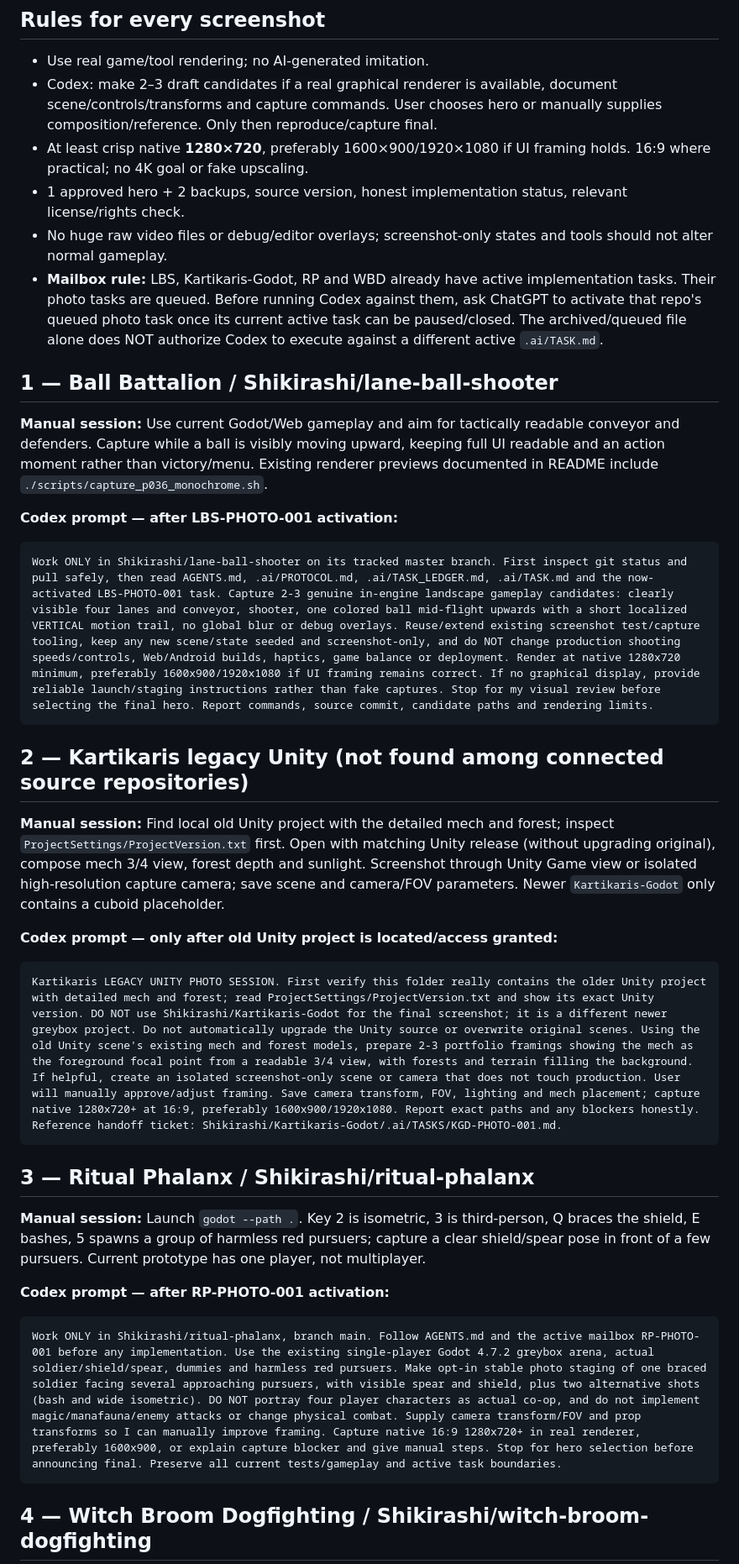
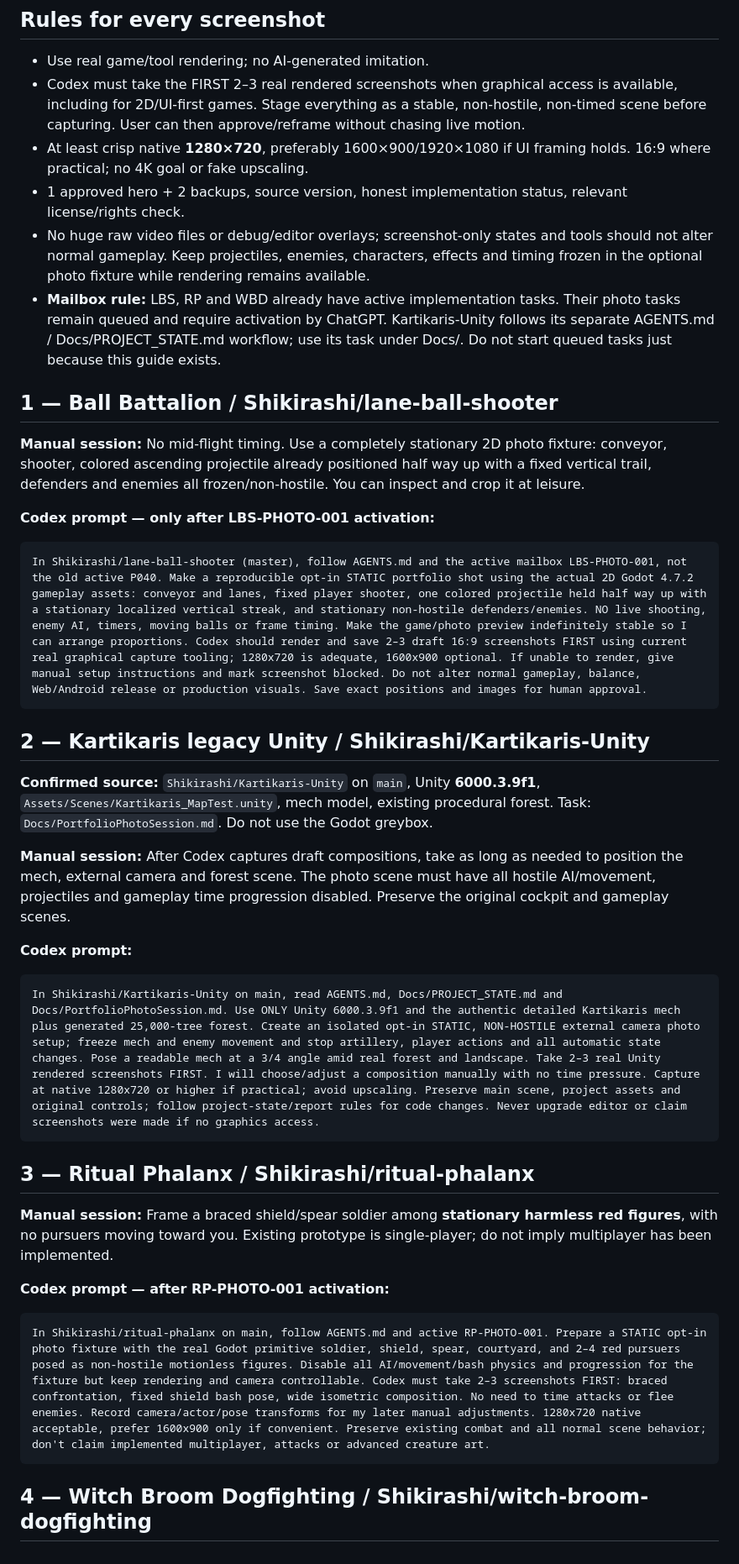
Before and after one commit to Shikirashi/Shikirashi.github.io, a Markdown page: tasks/PORT-PHOTO-SESSION-GUIDE.md, the part around one of its changes. Shown at 84% size. Drawn GitHub-style.

Commit message:
docs: switch all photo sessions to static Codex-first captures, use Kartikaris-Unity, exclude Lavernus

````diff
--- a/tasks/PORT-PHOTO-SESSION-GUIDE.md
+++ b/tasks/PORT-PHOTO-SESSION-GUIDE.md
@@ -4,34 +4,36 @@
 
 ## Rules for every screenshot
 - Use real game/tool rendering; no AI-generated imitation.
-- Codex: make 2–3 draft candidates if a real graphical renderer is available, document scene/controls/transforms and capture commands. User chooses hero or manually supplies composition/reference. Only then reproduce/capture final.
+- Codex must take the FIRST 2–3 real rendered screenshots when graphical access is available, including for 2D/UI-first games. Stage everything as a stable, non-hostile, non-timed scene before capturing. User can then approve/reframe without chasing live motion.
 - At least crisp native **1280×720**, preferably 1600×900/1920×1080 if UI framing holds. 16:9 where practical; no 4K goal or fake upscaling.
 - 1 approved hero + 2 backups, source version, honest implementation status, relevant license/rights check.
-- No huge raw video files or debug/editor overlays; screenshot-only states and tools should not alter normal gameplay.
-- **Mailbox rule:** LBS, Kartikaris-Godot, RP and WBD already have active implementation tasks. Their photo tasks are queued. Before running Codex against them, ask ChatGPT to activate that repo's queued photo task once its current active task can be paused/closed. The archived/queued file alone does NOT authorize Codex to execute against a different active `.ai/TASK.md`.
+- No huge raw video files or debug/editor overlays; screenshot-only states and tools should not alter normal gameplay. Keep projectiles, enemies, characters, effects and timing frozen in the optional photo fixture while rendering remains available.
+- **Mailbox rule:** LBS, RP and WBD already have active implementation tasks. Their photo tasks remain queued and require activation by ChatGPT. Kartikaris-Unity follows its separate AGENTS.md / Docs/PROJECT_STATE.md workflow; use its task under Docs/. Do not start queued tasks just because this guide exists.
 
 ## 1 — Ball Battalion / Shikirashi/lane-ball-shooter
-**Manual session:** Use current Godot/Web gameplay and aim for tactically readable conveyor and defenders. Capture while a ball is visibly moving upward, keeping full UI readable and an action moment rather than victory/menu. Existing renderer previews documented in README include `./scripts/capture_p036_monochrome.sh`.
+**Manual session:** No mid-flight timing. Use a completely stationary 2D photo fixture: conveyor, shooter, colored ascending projectile already positioned half way up with a fixed vertical trail, defenders and enemies all frozen/non-hostile. You can inspect and crop it at leisure.
 
-**Codex prompt — after LBS-PHOTO-001 activation:**
+**Codex prompt — only after LBS-PHOTO-001 activation:**
 ```text
-Work ONLY in Shikirashi/lane-ball-shooter on its tracked master branch. First inspect git status and pull safely, then read AGENTS.md, .ai/PROTOCOL.md, .ai/TASK_LEDGER.md, .ai/TASK.md and the now-activated LBS-PHOTO-001 task. Capture 2-3 genuine in-engine landscape gameplay candidates: clearly visible four lanes and conveyor, shooter, one colored ball mid-flight upwards with a short localized VERTICAL motion trail, no global blur or debug overlays. Reuse/extend existing screenshot test/capture tooling, keep any new scene/state seeded and screenshot-only, and do NOT change production shooting speeds/controls, Web/Android builds, haptics, game balance or deployment. Render at native 1280x720 minimum, preferably 1600x900/1920x1080 if UI framing remains correct. If no graphical display, provide reliable launch/staging instructions rather than fake captures. Stop for my visual review before selecting the final hero. Report commands, source commit, candidate paths and rendering limits.
+In Shikirashi/lane-ball-shooter (master), follow AGENTS.md and the active mailbox LBS-PHOTO-001, not the old active P040. Make a reproducible opt-in STATIC portfolio shot using the actual 2D Godot 4.7.2 gameplay assets: conveyor and lanes, fixed player shooter, one colored projectile held half way up with a stationary localized vertical streak, and stationary non-hostile defenders/enemies. NO live shooting, enemy AI, timers, moving balls or frame timing. Make the game/photo preview indefinitely stable so I can arrange proportions. Codex should render and save 2–3 draft 16:9 screenshots FIRST using current real graphical capture tooling; 1280x720 is adequate, 1600x900 optional. If unable to render, give manual setup instructions and mark screenshot blocked. Do not alter normal gameplay, balance, Web/Android release or production visuals. Save exact positions and images for human approval.
 ```
 
-## 2 — Kartikaris legacy Unity (not found among connected source repositories)
-**Manual session:** Find local old Unity project with the detailed mech and forest; inspect `ProjectSettings/ProjectVersion.txt` first. Open with matching Unity release (without upgrading original), compose mech 3/4 view, forest depth and sunlight. Screenshot through Unity Game view or isolated high-resolution capture camera; save scene and camera/FOV parameters. Newer `Kartikaris-Godot` only contains a cuboid placeholder.
+## 2 — Kartikaris legacy Unity / Shikirashi/Kartikaris-Unity
+**Confirmed source:** `Shikirashi/Kartikaris-Unity` on `main`, Unity **6000.3.9f1**, `Assets/Scenes/Kartikaris_MapTest.unity`, mech model, existing procedural forest. Task: `Docs/PortfolioPhotoSession.md`. Do not use the Godot greybox.
 
-**Codex prompt — only after old Unity project is located/access granted:**
+**Manual session:** After Codex captures draft compositions, take as long as needed to position the mech, external camera and forest scene. The photo scene must have all hostile AI/movement, projectiles and gameplay time progression disabled. Preserve the original cockpit and gameplay scenes.
+
+**Codex prompt:**
 ```text
-Kartikaris LEGACY UNITY PHOTO SESSION. First verify this folder really contains the older Unity project with detailed mech and forest; read ProjectSettings/ProjectVersion.txt and show its exact Unity version. DO NOT use Shikirashi/Kartikaris-Godot for the final screenshot; it is a different newer greybox project. Do not automatically upgrade the Unity source or overwrite original scenes. Using the old Unity scene's existing mech and forest models, prepare 2-3 portfolio framings showing the mech as the foreground focal point from a readable 3/4 view, with forests and terrain filling the background. If helpful, create an isolated screenshot-only scene or camera that does not touch production. User will manually approve/adjust framing. Save camera transform, FOV, lighting and mech placement; capture native 1280x720+ at 16:9, preferably 1600x900/1920x1080. Report exact paths and any blockers honestly. Reference handoff ticket: Shikirashi/Kartikaris-Godot/.ai/TASKS/KGD-PHOTO-001.md.
+In Shikirashi/Kartikaris-Unity on main, read AGENTS.md, Docs/PROJECT_STATE.md and Docs/PortfolioPhotoSession.md. Use ONLY Unity 6000.3.9f1 and the authentic detailed Kartikaris mech plus generated 25,000-tree forest. Create an isolated opt-in STATIC, NON-HOSTILE external camera photo setup; freeze mech and enemy movement and stop artillery, player actions and all automatic state changes. Pose a readable mech at a 3/4 angle amid real forest and landscape. Take 2–3 real Unity rendered screenshots FIRST. I will choose/adjust a composition manually with no time pressure. Capture at native 1280x720 or higher if practical; avoid upscaling. Preserve main scene, project assets and original controls; follow project-state/report rules for code changes. Never upgrade editor or claim screenshots were made if no graphics access.
 ```
 
 ## 3 — Ritual Phalanx / Shikirashi/ritual-phalanx
-**Manual session:** Launch `godot --path .`. Key 2 is isometric, 3 is third-person, Q braces the shield, E bashes, 5 spawns a group of harmless red pursuers; capture a clear shield/spear pose in front of a few pursuers. Current prototype has one player, not multiplayer.
+**Manual session:** Frame a braced shield/spear soldier among **stationary harmless red figures**, with no pursuers moving toward you. Existing prototype is single-player; do not imply multiplayer has been implemented.
 
 **Codex prompt — after RP-PHOTO-001 activation:**
 ```text
-Work ONLY in Shikirashi/ritual-phalanx, branch main. Follow AGENTS.md and the active mailbox RP-PHOTO-001 before any implementation. Use the existing single-player Godot 4.7.2 greybox arena, actual soldier/shield/spear, dummies and harmless red pursuers. Make opt-in stable photo staging of one braced soldier facing several approaching pursuers, with visible spear and shield, plus two alternative shots (bash and wide isometric). DO NOT portray four player characters as actual co-op, and do not implement magic/manafauna/enemy attacks or change physical combat. Supply camera transform/FOV and prop transforms so I can manually improve framing. Capture native 16:9 1280x720+ in real renderer, preferably 1600x900, or explain capture blocker and give manual steps. Stop for hero selection before announcing final. Preserve all current tests/gameplay and active task boundaries.
+In Shikirashi/ritual-phalanx on main, follow AGENTS.md and active RP-PHOTO-001. Prepare a STATIC opt-in photo fixture with the real Godot primitive soldier, shield, spear, courtyard, and 2–4 red pursuers posed as non-hostile motionless figures. Disable all AI/movement/bash physics and progression for the fixture but keep rendering and camera controllable. Codex must take 2–3 screenshots FIRST: braced confrontation, fixed shield bash pose, wide isometric composition. No need to time attacks or flee enemies. Record camera/actor/pose transforms for my later manual adjustments. 1280x720 native acceptable, prefer 1600x900 only if convenient. Preserve existing combat and all normal scene behavior; don't claim implemented multiplayer, attacks or advanced creature art.
 ```
 
 ## 4 — Witch Broom Dogfighting / Shikirashi/witch-broom-dogfighting
````
Also changed, not shown: other parts of tasks/PORT-PHOTO-SESSION-GUIDE.md (+10 -16 lines).
